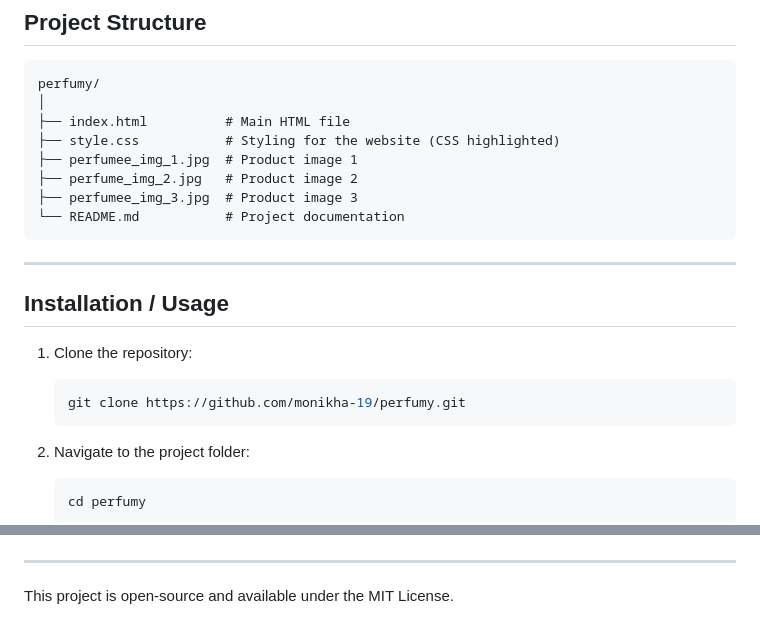
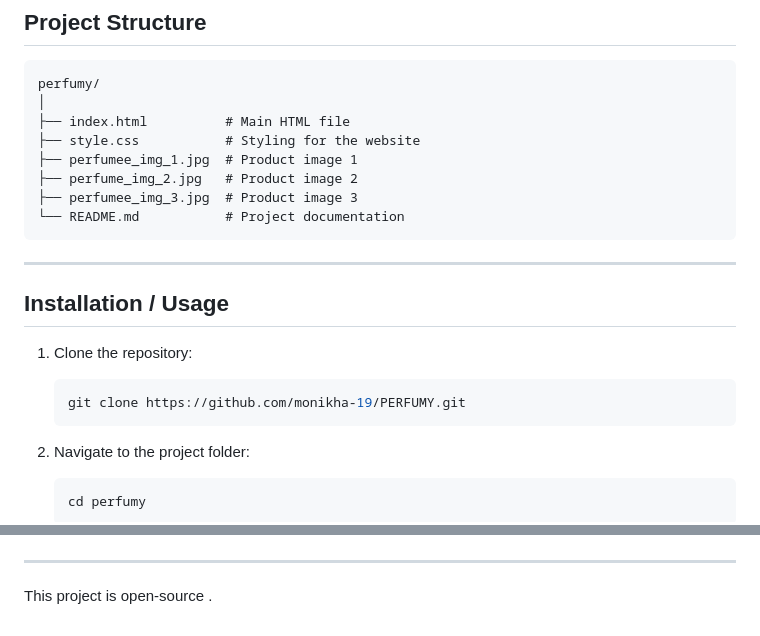
Before and after one commit to monikha-19/PERFUMY, a Markdown page: README.md, 2 parts joined by grey strips. Drawn GitHub-style.

````diff
--- a/README.md
+++ b/README.md
@@ -75,7 +75,7 @@ The website consists of several key sections:
 perfumy/
 │
 ├── index.html          # Main HTML file
-├── style.css           # Styling for the website (CSS highlighted)
+├── style.css           # Styling for the website
 ├── perfumee_img_1.jpg  # Product image 1
 ├── perfume_img_2.jpg   # Product image 2
 ├── perfumee_img_3.jpg  # Product image 3
@@ -89,7 +89,7 @@ perfumy/
 1. Clone the repository:
 
    ```bash
-   git clone https://github.com/monikha-19/perfumy.git
+   git clone https://github.com/monikha-19/PERFUMY.git
    ```
 2. Navigate to the project folder:
 
@@ -108,4 +108,4 @@ perfumy/
 
 
 
-This project is open-source and available under the MIT License.
+This project is open-source .
````
